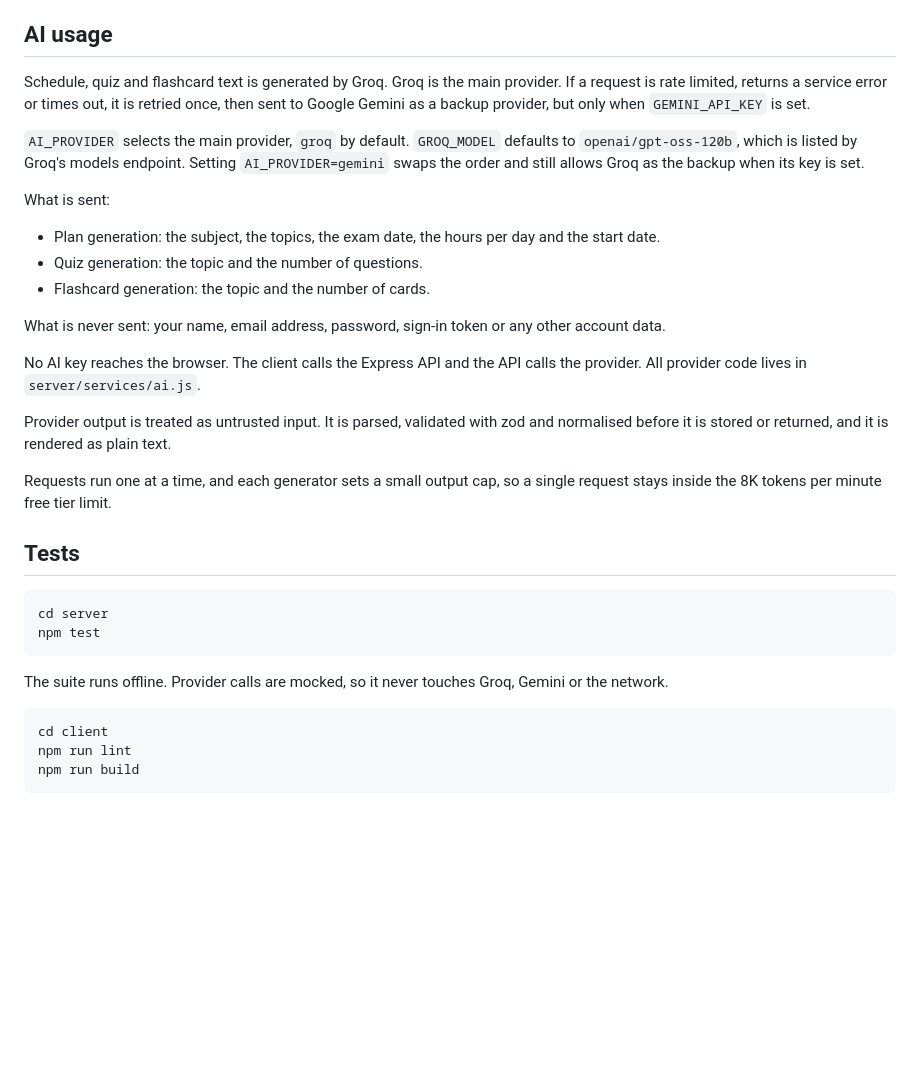
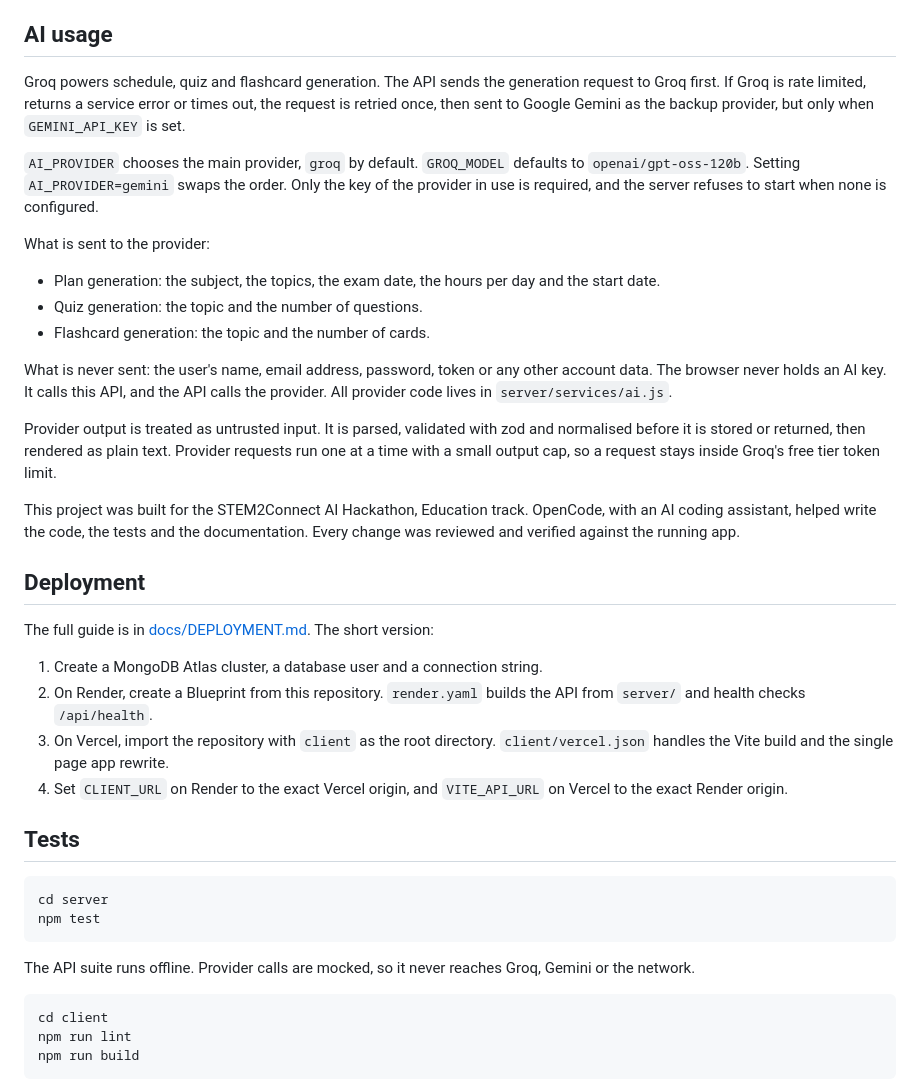
Before and after one commit to chaudharyhassaan/studybuddy, a Markdown page: README.md, the part around one of its changes. Rendered like a GitHub page; blank space fills up the shorter version.

````diff
--- a/README.md
+++ b/README.md
@@ -63,23 +136,30 @@ Only the key of the provider that is used is required. If no provider key is set
 
 ## AI usage
 
-Schedule, quiz and flashcard text is generated by Groq. Groq is the main provider. If a request is rate limited, returns a service error or times out, it is retried once, then sent to Google Gemini as a backup provider, but only when `GEMINI_API_KEY` is set.
+Groq powers schedule, quiz and flashcard generation. The API sends the generation request to Groq first. If Groq is rate limited, returns a service error or times out, the request is retried once, then sent to Google Gemini as the backup provider, but only when `GEMINI_API_KEY` is set.
 
-`AI_PROVIDER` selects the main provider, `groq` by default. `GROQ_MODEL` defaults to `openai/gpt-oss-120b`, which is listed by Groq's models endpoint. Setting `AI_PROVIDER=gemini` swaps the order and still allows Groq as the backup when its key is set.
+`AI_PROVIDER` chooses the main provider, `groq` by default. `GROQ_MODEL` defaults to `openai/gpt-oss-120b`. Setting `AI_PROVIDER=gemini` swaps the order. Only the key of the provider in use is required, and the server refuses to start when none is configured.
 
-What is sent:
+What is sent to the provider:
 
 - Plan generation: the subject, the topics, the exam date, the hours per day and the start date.
 - Quiz generation: the topic and the number of questions.
 - Flashcard generation: the topic and the number of cards.
 
-What is never sent: your name, email address, password, sign-in token or any other account data.
+What is never sent: the user's name, email address, password, token or any other account data. The browser never holds an AI key. It calls this API, and the API calls the provider. All provider code lives in `server/services/ai.js`.
 
-No AI key reaches the browser. The client calls the Express API and the API calls the provider. All provider code lives in `server/services/ai.js`.
+Provider output is treated as untrusted input. It is parsed, validated with zod and normalised before it is stored or returned, then rendered as plain text. Provider requests run one at a time with a small output cap, so a request stays inside Groq's free tier token limit.
 
-Provider output is treated as untrusted input. It is parsed, validated with zod and normalised before it is stored or returned, and it is rendered as plain text.
+This project was built for the STEM2Connect AI Hackathon, Education track. OpenCode, with an AI coding assistant, helped write the code, the tests and the documentation. Every change was reviewed and verified against the running app.
 
-Requests run one at a time, and each generator sets a small output cap, so a single request stays inside the 8K tokens per minute free tier limit.
+## Deployment
+
+The full guide is in [docs/DEPLOYMENT.md](docs/DEPLOYMENT.md). The short version:
+
+1. Create a MongoDB Atlas cluster, a database user and a connection string.
+2. On Render, create a Blueprint from this repository. `render.yaml` builds the API from `server/` and health checks `/api/health`.
+3. On Vercel, import the repository with `client` as the root directory. `client/vercel.json` handles the Vite build and the single page app rewrite.
+4. Set `CLIENT_URL` on Render to the exact Vercel origin, and `VITE_API_URL` on Vercel to the exact Render origin.
 
 ## Tests
 
@@ -88,7 +168,7 @@ cd server
 npm test
 ```
 
-The suite runs offline. Provider calls are mocked, so it never touches Groq, Gemini or the network.
+The API suite runs offline. Provider calls are mocked, so it never reaches Groq, Gemini or the network.
 
 ```
 cd client
````
Also changed, not shown: other parts of README.md (+101 -28 lines), docs/screenshot.png (added).
